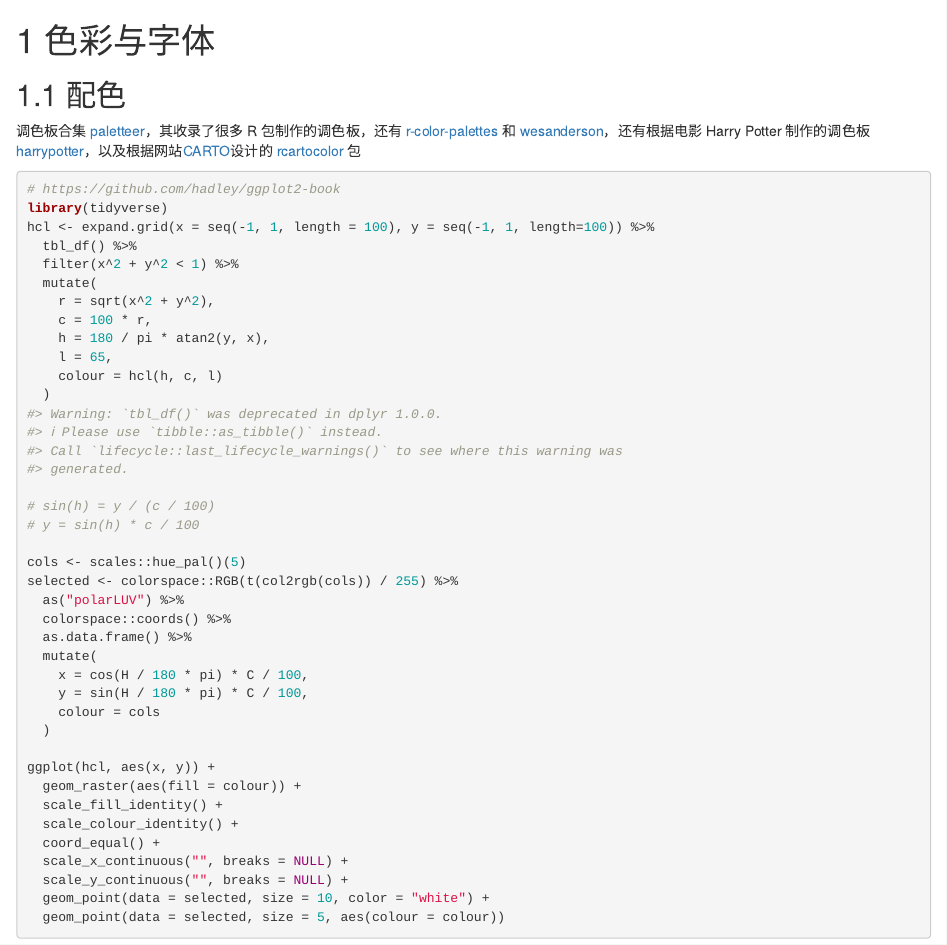
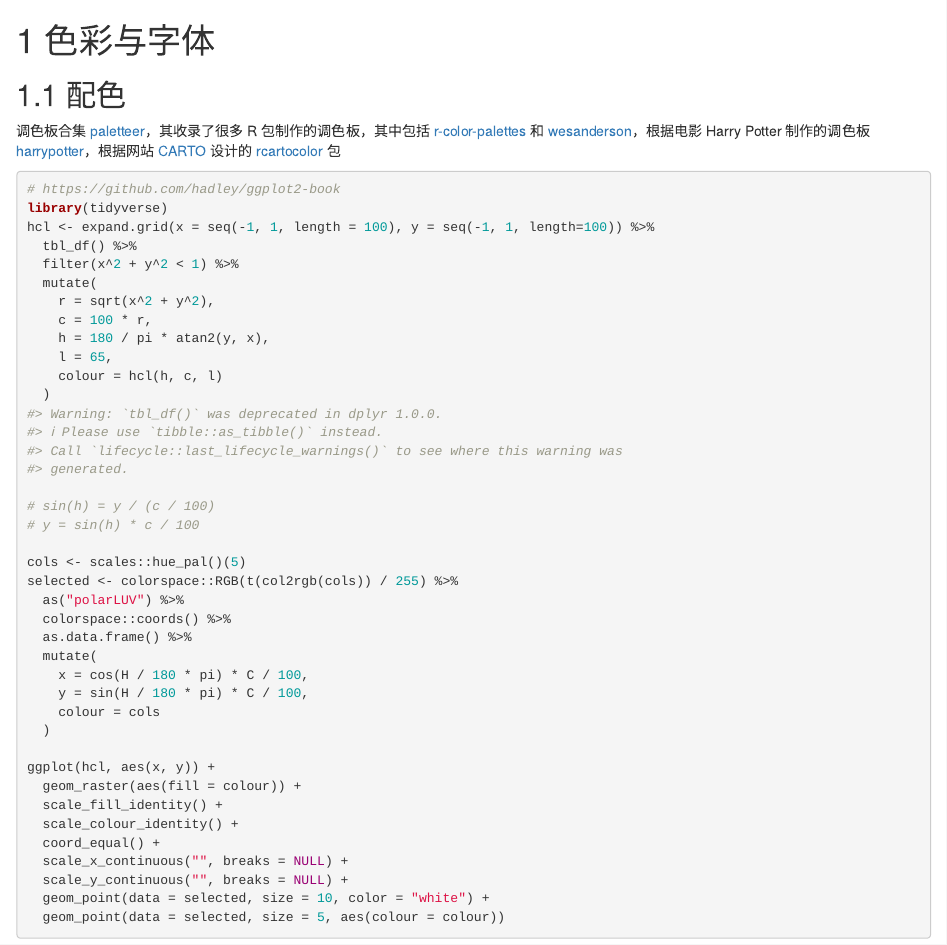
Before and after one commit to YTLogos/RGraphics, an R Markdown document (16-data-visualization-with-colors-fonts.Rmd): the page in a window 1100 px wide, from its top. Rendered offline with R 4.5, knitr and Pandoc, with nearby package versions; drawn as R Markdown's standard HTML page in place of the format the file asks for.

````diff
--- a/16-data-visualization-with-colors-fonts.Rmd
+++ b/16-data-visualization-with-colors-fonts.Rmd
@@ -2,7 +2,7 @@
 
 ## 配色 {#colors}
 
-调色板合集 [paletteer](https://github.com/EmilHvitfeldt/paletteer)，其收录了很多 R 包制作的调色板，还有 [r-color-palettes](https://github.com/EmilHvitfeldt/r-color-palettes) 和 [wesanderson](https://github.com/karthik/wesanderson)，还有根据电影 Harry Potter 制作的调色板 [harrypotter](https://github.com/aljrico/harrypotter)，以及根据网站[CARTO](https://carto.com/)设计的 [rcartocolor](https://github.com/Nowosad/rcartocolor) 包
+调色板合集 [paletteer](https://github.com/EmilHvitfeldt/paletteer)，其收录了很多 R 包制作的调色板，其中包括 [r-color-palettes](https://github.com/EmilHvitfeldt/r-color-palettes) 和 [wesanderson](https://github.com/karthik/wesanderson)，根据电影 Harry Potter 制作的调色板 [harrypotter](https://github.com/aljrico/harrypotter)，根据网站 [CARTO](https://carto.com/) 设计的 [rcartocolor](https://github.com/Nowosad/rcartocolor) 包
 
 ```{r,fig.cap="HCL调色",echo=TRUE,R.options=list(tidyverse.quiet = TRUE)}
 # https://github.com/hadley/ggplot2-book
````
